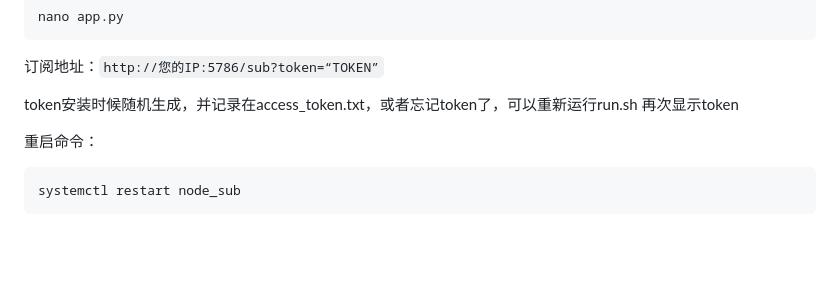
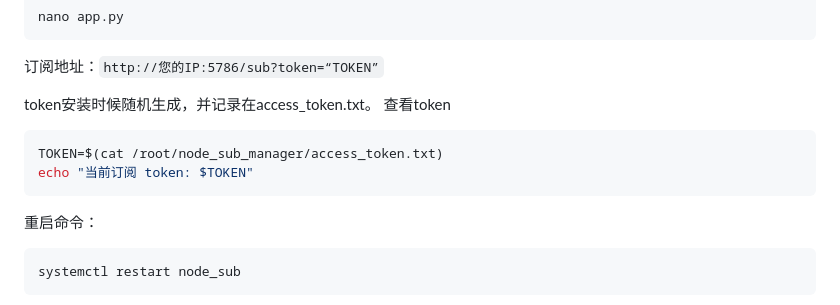
Before and after one commit to 999k923/vpnlink, a Markdown page: README.md, the part around the change. GitHub-like rendering; blank space fills up the shorter version.

````diff
--- a/README.md
+++ b/README.md
@@ -45,8 +45,12 @@ nano app.py
 
 订阅地址：`http://您的IP:5786/sub?token=“TOKEN”`
 
-token安装时候随机生成，并记录在access_token.txt，或者忘记token了，可以重新运行run.sh 再次显示token
-
+token安装时候随机生成，并记录在access_token.txt。
+查看token
+```bash
+TOKEN=$(cat /root/node_sub_manager/access_token.txt)
+echo "当前订阅 token: $TOKEN"
+```
 重启命令：
 ```bash
 systemctl restart node_sub
````
